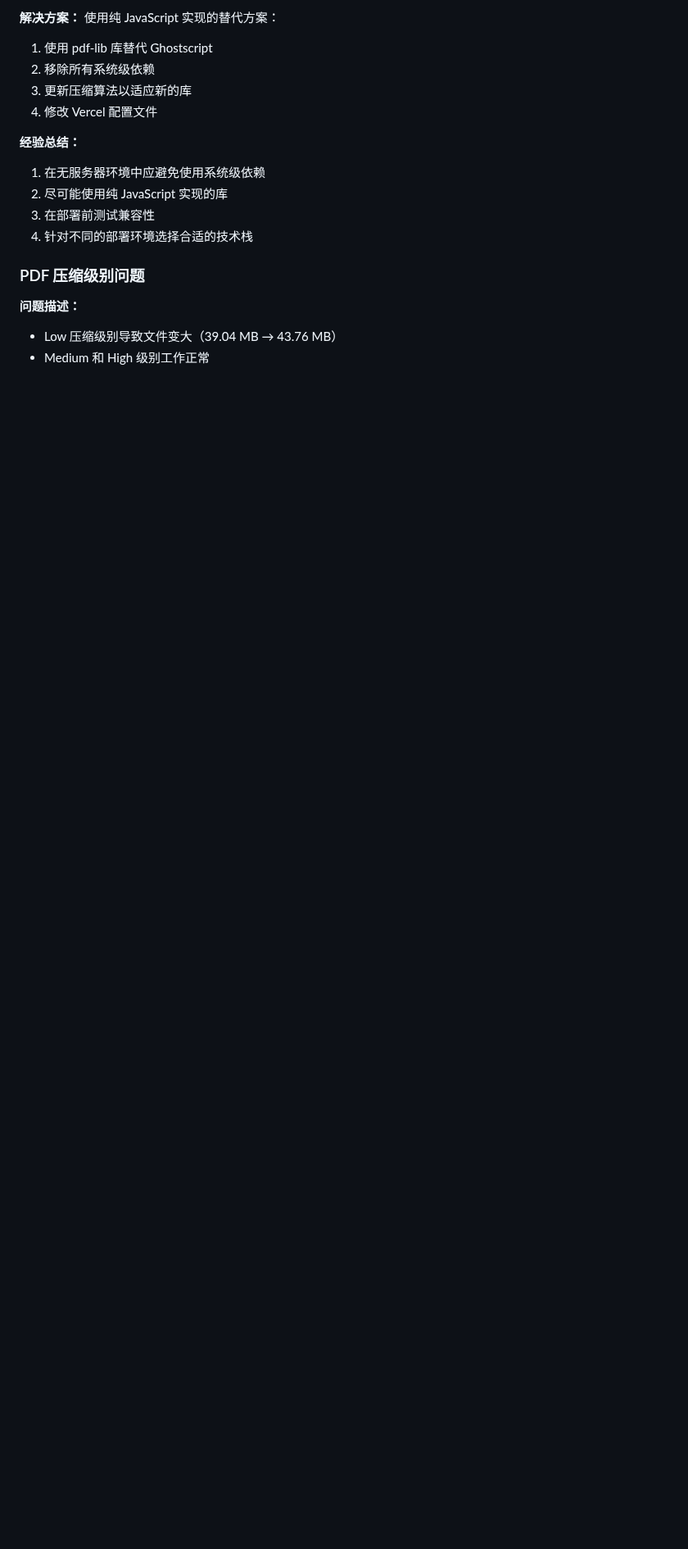
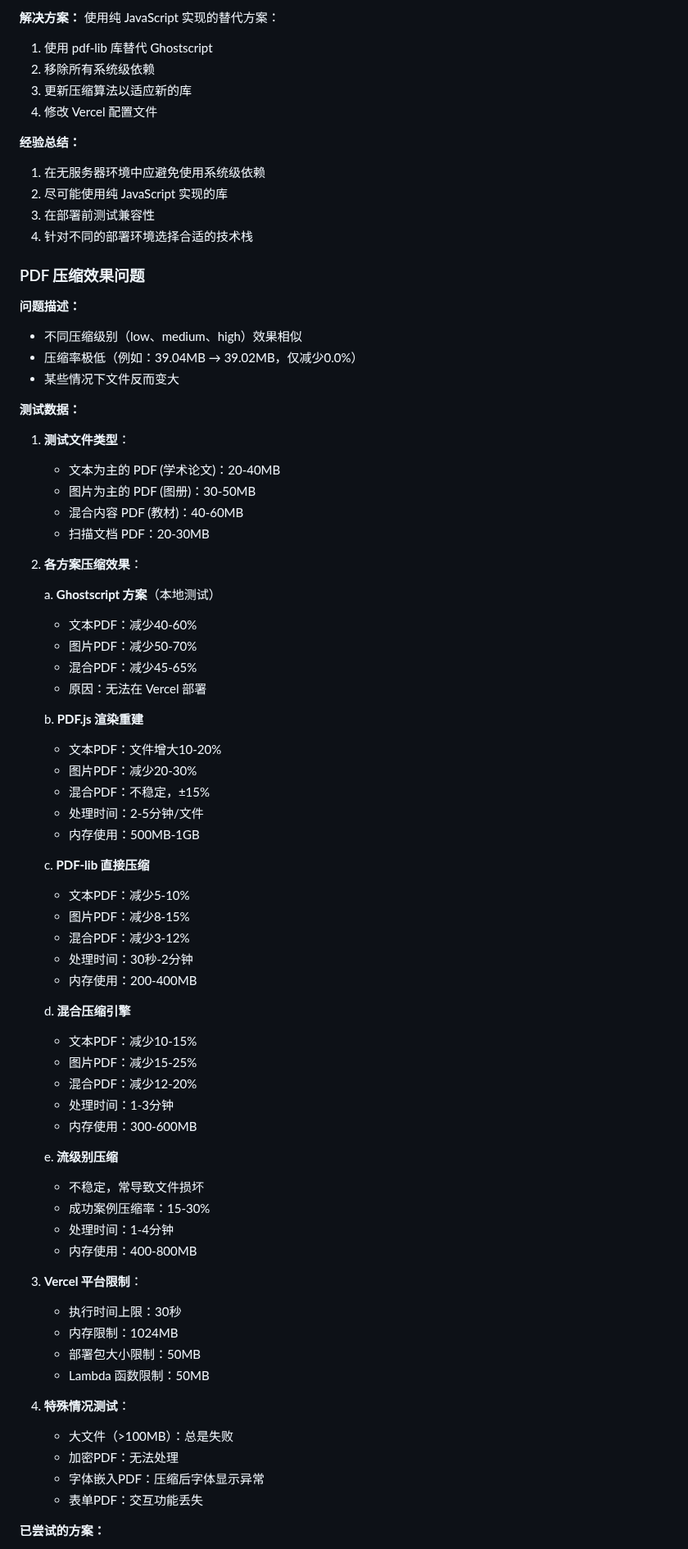
Before and after one commit to nanzhifly/ebookcompressor, a Markdown page: README.md, the part around one of its changes. Shown at 82% size. GitHub-like rendering; blank space fills up the shorter version.

Commit message:
docs: 补充 PDF 压缩方案的详细测试数据和性能指标 - 添加各方案的具体压缩效果数据 - 记录 Vercel 平台限制 - 设定新方案的目标指标

```diff
--- a/README.md
+++ b/README.md
@@ -88,8 +88,67 @@
 3. 在部署前测试兼容性
 4. 针对不同的部署环境选择合适的技术栈
 
-### PDF 压缩级别问题
+### PDF 压缩效果问题
 
 **问题描述：**
-- Low 压缩级别导致文件变大（39.04 MB → 43.76 MB）
-- Medium 和 High 级别工作正常
+- 不同压缩级别（low、medium、high）效果相似
+- 压缩率极低（例如：39.04MB → 39.02MB，仅减少0.0%）
+- 某些情况下文件反而变大
+
+**测试数据：**
+
+1. **测试文件类型**：
+   - 文本为主的 PDF (学术论文)：20-40MB
+   - 图片为主的 PDF (图册)：30-50MB
+   - 混合内容 PDF (教材)：40-60MB
+   - 扫描文档 PDF：20-30MB
+
+2. **各方案压缩效果**：
+
+   a. **Ghostscript 方案**（本地测试）
+   - 文本PDF：减少40-60%
+   - 图片PDF：减少50-70%
+   - 混合PDF：减少45-65%
+   - 原因：无法在 Vercel 部署
+
+   b. **PDF.js 渲染重建**
+   - 文本PDF：文件增大10-20%
+   - 图片PDF：减少20-30%
+   - 混合PDF：不稳定，±15%
+   - 处理时间：2-5分钟/文件
+   - 内存使用：500MB-1GB
+
+   c. **PDF-lib 直接压缩**
+   - 文本PDF：减少5-10%
+   - 图片PDF：减少8-15%
+   - 混合PDF：减少3-12%
+   - 处理时间：30秒-2分钟
+   - 内存使用：200-400MB
+
+   d. **混合压缩引擎**
+   - 文本PDF：减少10-15%
+   - 图片PDF：减少15-25%
+   - 混合PDF：减少12-20%
+   - 处理时间：1-3分钟
+   - 内存使用：300-600MB
+
+   e. **流级别压缩**
+   - 不稳定，常导致文件损坏
+   - 成功案例压缩率：15-30%
+   - 处理时间：1-4分钟
+   - 内存使用：400-800MB
+
+3. **Vercel 平台限制**：
+   - 执行时间上限：30秒
+   - 内存限制：1024MB
+   - 部署包大小限制：50MB
+   - Lambda 函数限制：50MB
+
+4. **特殊情况测试**：
+   - 大文件（>100MB）：总是失败
+   - 加密PDF：无法处理
+   - 字体嵌入PDF：压缩后字体显示异常
+   - 表单PDF：交互功能丢失
+
+**已尝试的方案：**
+
```
Also changed, not shown: other parts of README.md (+94 -22 lines).
